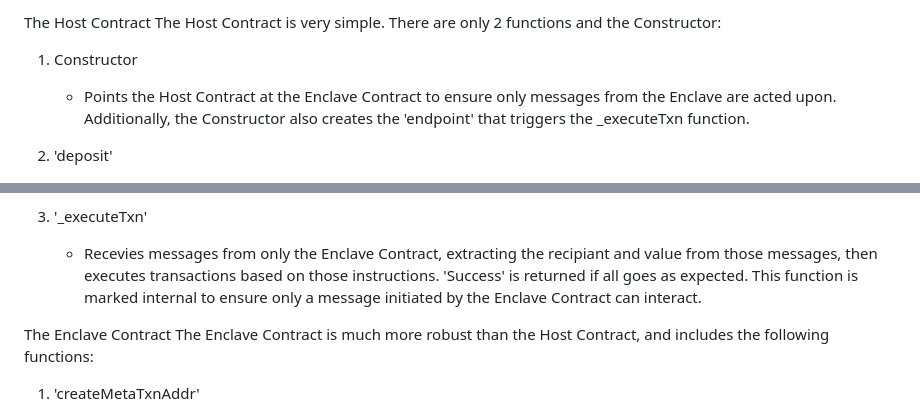
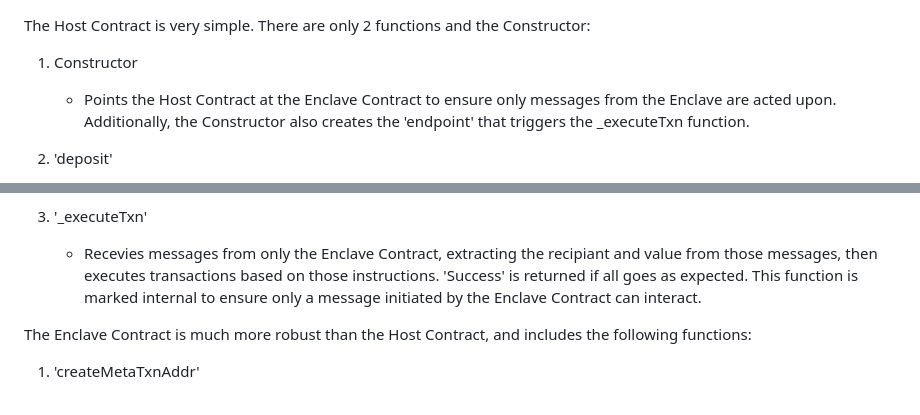
Before and after one commit to itmekevin/CoinStir, a Markdown page: Functional Requirements.md, 2 parts joined by grey strips. Rendered like a GitHub page.

```diff
--- a/Functional Requirements.md
+++ b/Functional Requirements.md
@@ -1,4 +1,3 @@
-The Host Contract
 The Host Contract is very simple. There are only 2 functions and the Constructor:
 
   1) Constructor
@@ -13,7 +12,6 @@ The Host Contract is very simple. There are only 2 functions and the Constructor
 
 
 
-The Enclave Contract
 The Enclave Contract is much more robust than the Host Contract, and includes the following functions:
 
   1) 'createMetaTxnAddr'
```
